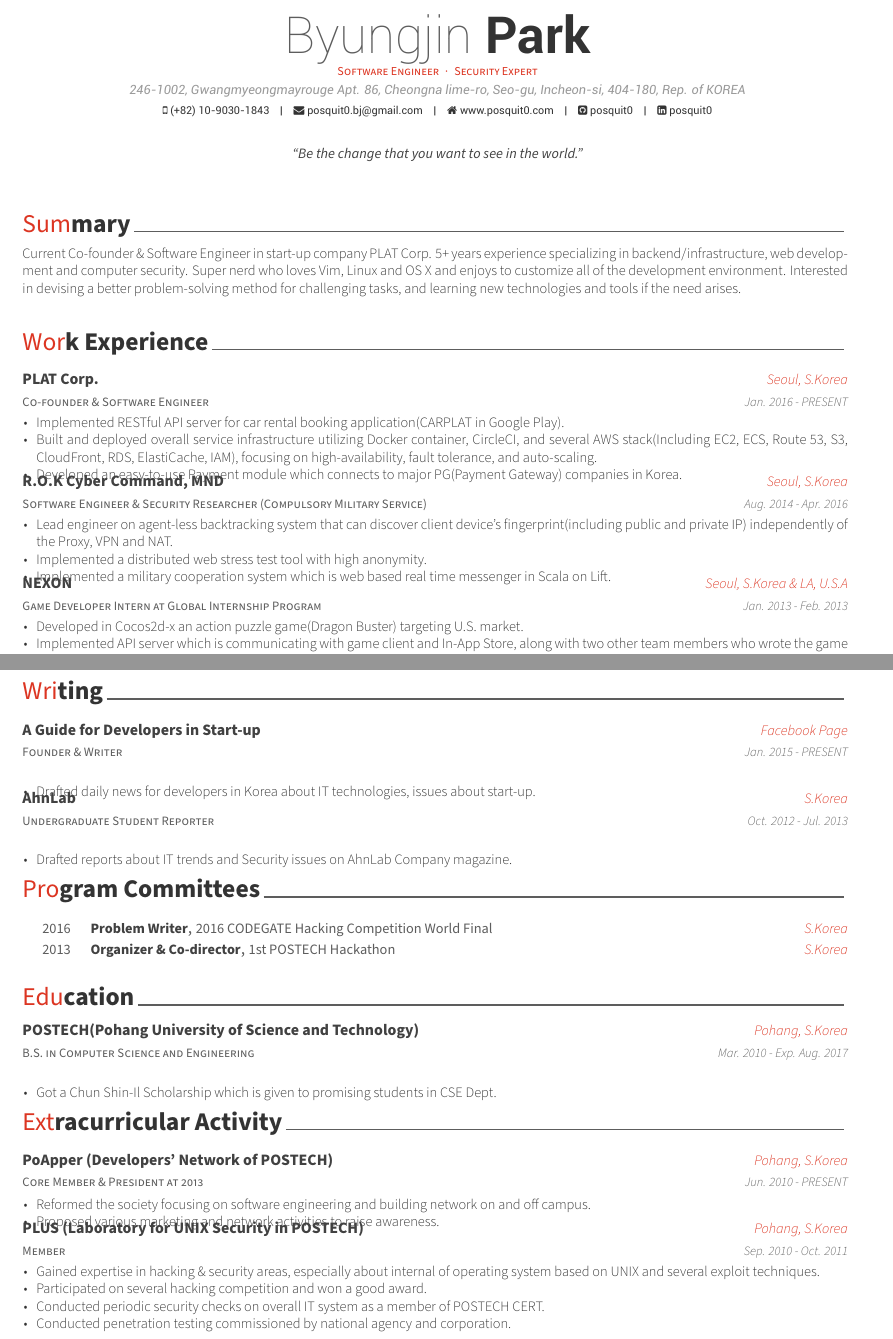
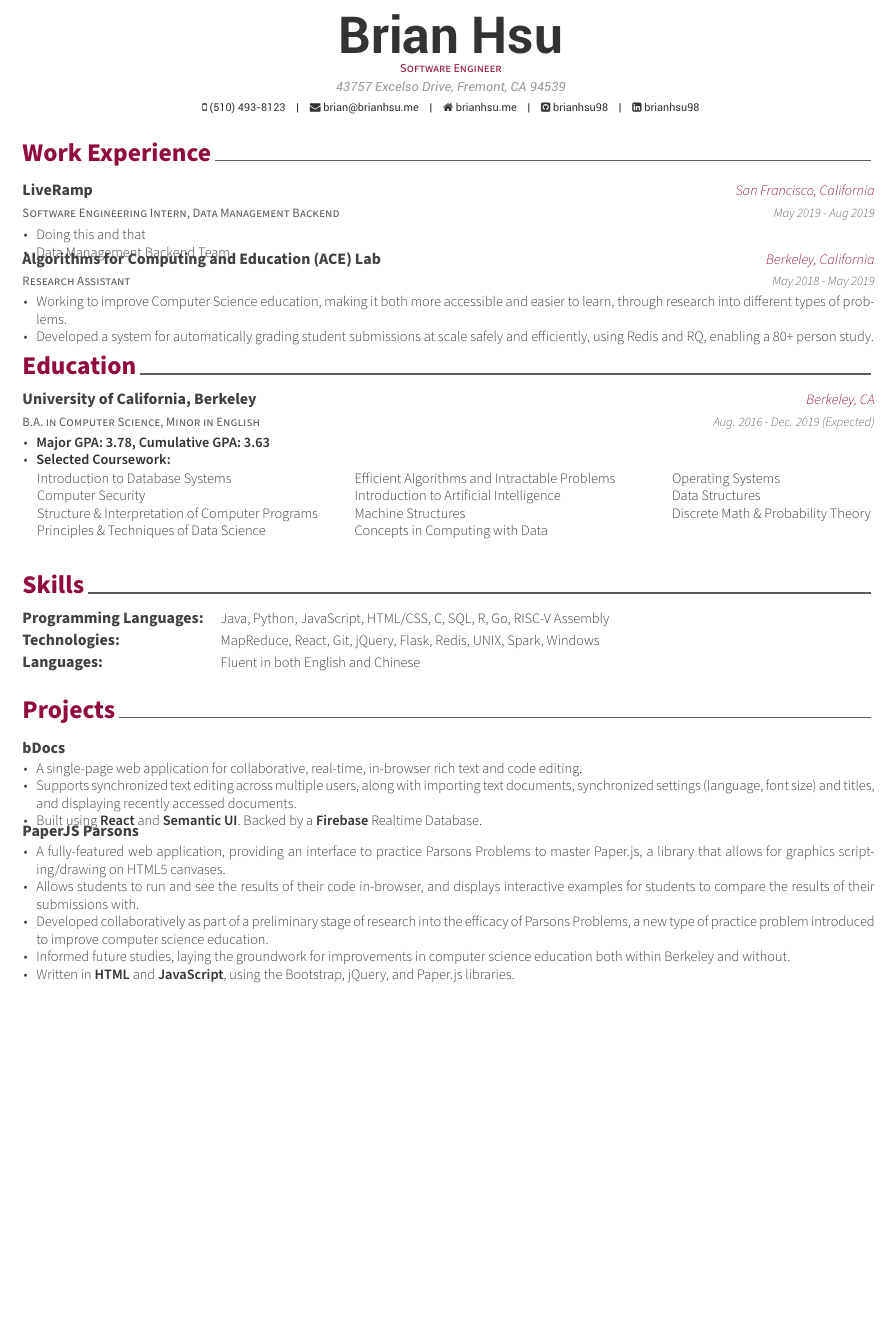
Before and after one commit to brianhsu98/resume2, a LaTeX CV (resume.tex, which reads awesome-cv.cls, resume/committees.tex, resume/education.tex): two parts of pages 1 and 2 of 2 before the commit and part of the page after it, the two joined at a grey line, cut at the place of the change, the shorter picture padded with empty space. Compiled offline with XeLaTeX.

Commit message:
Adding some content and customized AwesomeCV stuff

```diff
--- a/awesome-cv.cls
+++ b/awesome-cv.cls
@@ -94,7 +94,7 @@
 %                Configuration for directory locations
 %-------------------------------------------------------------------------------
 % Configure a directory location for fonts(default: 'fonts/')
-\newcommand*{\fontdir}[1][fonts/]{\def\@fontdir{#1}}
+\newcommand*{\fontdir}[1][./fonts/]{\def\@fontdir{#1}}
 \fontdir
 
 
@@ -188,7 +191,7 @@
 %-------------------------------------------------------------------------------
 % Configure styles for each CV elements
 % For fundamental structures
-\newcommand*{\headerfirstnamestyle}[1]{{\fontsize{32pt}{1em}\headerfontlight\color{graytext} #1}}
+\newcommand*{\headerfirstnamestyle}[1]{{\fontsize{32pt}{1em}\headerfont\bfseries\color{text} #1}}
 \newcommand*{\headerlastnamestyle}[1]{{\fontsize{32pt}{1em}\headerfont\bfseries\color{text} #1}}
 \newcommand*{\headerpositionstyle}[1]{{\fontsize{7.6pt}{1em}\bodyfont\scshape\color{awesome} #1}}
 \newcommand*{\headeraddressstyle}[1]{{\fontsize{8pt}{1em}\headerfont\itshape\color{lighttext} #1}}
@@ -626,7 +629,7 @@
   \begin{center}
     \setlength\tabcolsep{1ex}
     \setlength{\extrarowheight}{0pt}
-    \begin{tabular*}{\textwidth}{@{\extracolsep{\fill}} r L{\textwidth * \real{0.9}}}
+    \begin{tabular*}{\textwidth}{@{\extracolsep{\fill}} l L{\textwidth * \real{0.9}}}
 }{%
     \end{tabular*}
   \end{center}
--- a/resume.tex
+++ b/resume.tex
@@ -18,7 +18,7 @@
 % CONFIGURATIONS
 %-------------------------------------------------------------------------------
 % A4 paper size by default, use 'letterpaper' for US letter
-\documentclass[11pt, a4paper]{awesome-cv}
+\documentclass[11pt, letterpaper]{awesome-cv}
 
 % Configure page margins with geometry
 \geometry{left=1.4cm, top=.8cm, right=1.4cm, bottom=1.8cm, footskip=.5cm}
@@ -29,9 +29,12 @@
 % Color for highlights
 % Awesome Colors: awesome-emerald, awesome-skyblue, awesome-red, awesome-pink, awesome-orange
 %                 awesome-nephritis, awesome-concrete, awesome-darknight
-\colorlet{awesome}{awesome-red}
+% \colorlet{awesome}{awesome-red}
 % Uncomment if you would like to specify your own color
-% \definecolor{awesome}{HTML}{CA63A8}
+% Magenta
+\definecolor{awesome}{HTML}{900C3F}
+% Dark Red
+% \definecolor{awesome}{HTML}{C70039}
 
 % Colors for text
 % Uncomment if you would like to specify your own color
@@ -56,15 +59,15 @@
 %-------------------------------------------------------------------------------
 % Available options: circle|rectangle,edge/noedge,left/right
 % \photo[rectangle,edge,right]{profile}
-\name{Byungjin}{Park}
-\position{Software Engineer{\enskip\cdotp\enskip}Security Expert}
-\address{246-1002, Gwangmyeongmayrouge Apt. 86, Cheongna lime-ro, Seo-gu, Incheon-si, 404-180, Rep. of KOREA}
+\name{Brian}{Hsu}
+\position{Software Engineer}
+\address{43757 Excelso Drive, Fremont, CA 94539}
 
-\mobile{(+82) 10-9030-1843}
-\email{posquit0.bj@gmail.com}
-\homepage{www.posquit0.com}
-\github{posquit0}
-\linkedin{posquit0}
+\mobile{(510) 493-8123}
+\email{brian@brianhsu.me}
+\homepage{brianhsu.me}
+\github{brianhsu98}
+\linkedin{brianhsu98}
 % \gitlab{gitlab-id}
 % \stackoverflow{SO-id}{SO-name}
 % \twitter{@twit}
@@ -72,7 +75,7 @@
 % \reddit{reddit-id}
 % \extrainfo{extra informations}
 
-\quote{``Be the change that you want to see in the world."}
+% \quote{``Be the change that you want to see in the world."}
 
 
 %-------------------------------------------------------------------------------
@@ -84,25 +87,21 @@
 
 % Print the footer with 3 arguments(<left>, <center>, <right>)
 % Leave any of these blank if they are not needed
-\makecvfooter
-  {\today}
-  {Claud D. Park~~~·~~~Résumé}
-  {\thepage}
+% \makecvfooter
+%   {\today}
+%   {Claud D. Park~~~·~~~Résumé}
+%   {\thepage}
 
 
 %-------------------------------------------------------------------------------
 %	CV/RESUME CONTENT
 %	Each section is imported separately, open each file in turn to modify content
 %-------------------------------------------------------------------------------
-\input{resume/summary.tex}
+% \input{resume/summary.tex}
 \input{resume/experience.tex}
-\input{resume/honors.tex}
-\input{resume/presentation.tex}
-\input{resume/writing.tex}
-\input{resume/committees.tex}
 \input{resume/education.tex}
-\input{resume/extracurricular.tex}
-
+\input{resume/skills.tex}
+\input{resume/projects.tex}
 
 %-------------------------------------------------------------------------------
 \end{document}
--- a/resume/committees.tex
+++ /dev/null
@@ -1,27 +0,0 @@
-%-------------------------------------------------------------------------------
-%	SECTION TITLE
-%-------------------------------------------------------------------------------
-\cvsection{Program Committees}
-
-
-%-------------------------------------------------------------------------------
-%	CONTENT
-%-------------------------------------------------------------------------------
-\begin{cvhonors}
-
-%---------------------------------------------------------
-  \cvhonor
-    {Problem Writer} % Position
-    {2016 CODEGATE Hacking Competition World Final} % Committee
-    {S.Korea} % Location
-    {2016} % Date(s)
-
-%---------------------------------------------------------
-  \cvhonor
-    {Organizer \& Co-director} % Position
-    {1st POSTECH Hackathon} % Committee
-    {S.Korea} % Location
-    {2013} % Date(s)
-
-%---------------------------------------------------------
-\end{cvhonors}
--- a/resume/education.tex
+++ b/resume/education.tex
@@ -11,15 +11,24 @@
 
 %---------------------------------------------------------
   \cventry
-    {B.S. in Computer Science and Engineering} % Degree
-    {POSTECH(Pohang University of Science and Technology)} % Institution
-    {Pohang, S.Korea} % Location
-    {Mar. 2010 - Exp. Aug. 2017} % Date(s)
+    {B.A. in Computer Science, Minor in English} % Degree
+    {University of California, Berkeley} % Institution
+    {Berkeley, CA} % Location
+    {Aug. 2016 - Dec. 2019 (Expected)} % Date(s)
     {
-      \begin{cvitems} % Description(s) bullet points
-        \item {Got a Chun Shin-Il Scholarship which is given to promising students in CSE Dept.}
+      \begin{cvitems}
+        \item \textbf{Major GPA: 3.78, Cumulative GPA: 3.63}
+        \item \textbf{Selected Coursework:}
       \end{cvitems}
+      % Aligning table with the above bullet points
+      \vspace{5mm}
+      \hspace{2.8mm}
+      \begin{tabular}{p{7cm} p{7cm} p{7cm}}
+        Introduction to Database Systems & Efficient Algorithms and Intractable Problems & Operating Systems \\
+        Computer Security & Introduction to Artificial Intelligence & Data Structures \\
+        Structure \& Interpretation of Computer Programs & Machine Structures & Discrete Math \& Probability Theory \\
+        Principles \& Techniques of Data Science & Concepts in Computing with Data &\\
+      \end{tabular}
     }
-
 %---------------------------------------------------------
 \end{cventries}
--- a/resume/experience.tex
+++ b/resume/experience.tex
@@ -11,41 +11,28 @@
 
 %---------------------------------------------------------
     \cventry
-    {Co-founder \& Software Engineer} % Job title
-    {PLAT Corp.} % Organization
-    {Seoul, S.Korea} % Location
-    {Jan. 2016 - PRESENT} % Date(s)
+      {Software Engineering Intern, Data Management Backend}
+      {LiveRamp}
+      {San Francisco, California}
+      {May 2019 - Aug 2019}
       {
-      \begin{cvitems} % Description(s) of tasks/responsibilities
-        \item {Implemented RESTful API server for car rental booking application(CARPLAT in Google Play).}
-        \item {Built and deployed overall service infrastructure utilizing Docker container, CircleCI, and several AWS stack(Including EC2, ECS, Route 53, S3, CloudFront, RDS, ElastiCache, IAM), focusing on high-availability, fault tolerance, and auto-scaling.}
-        \item {Developed an easy-to-use Payment module which connects to major PG(Payment Gateway) companies in Korea.}
+        \begin{cvitems}
+          \item Doing this and that
+          \item Data Management Backend Team
         \end{cvitems}
       }
 
 %---------------------------------------------------------
     \cventry
-    {Software Engineer \& Security Researcher (Compulsory Military Service)} % Job title
-    {R.O.K Cyber Command, MND} % Organization
-    {Seoul, S.Korea} % Location
-    {Aug. 2014 - Apr. 2016} % Date(s)
+      {Research Assistant}
+      {Algorithms for Computing and Education (ACE) Lab}
+      {Berkeley, California}
+      % TODO: Update this once you go back to do research.
+      {May 2018 - May 2019}
       {
-      \begin{cvitems} % Description(s) of tasks/responsibilities
-        \item {Lead engineer on agent-less backtracking system that can discover client device's fingerprint(including public and private IP) independently of the Proxy, VPN and NAT.}
-        \item {Implemented a distributed web stress test tool with high anonymity.}
-        \item {Implemented a military cooperation system which is web based real time messenger in Scala on Lift.}
+        \begin{cvitems}
+          \item Working to improve Computer Science education, making it both more accessible and easier to learn, through research into different types of problems.
+          \item Developed a system for automatically grading student submissions at scale safely and efficiently, using Redis and RQ, enabling a 80+ person study.
         \end{cvitems}
       }
 
-%---------------------------------------------------------
-  \cventry
-    {Game Developer Intern at Global Internship Program} % Job title
-    {NEXON} % Organization
-    {Seoul, S.Korea \& LA, U.S.A} % Location
-    {Jan. 2013 - Feb. 2013} % Date(s)
-    {
-      \begin{cvitems} % Description(s) of tasks/responsibilities
-        \item {Developed in Cocos2d-x an action puzzle game(Dragon Buster) targeting U.S. market.}
-        \item {Implemented API server which is communicating with game client and In-App Store, along with two other team members who wrote the game logic and designed game graphics.}
-        \item {Won the 2nd prize in final evaluation.}
-      \end{cvitems}
--- a/resume/extracurricular.tex
+++ /dev/null
@@ -1,41 +0,0 @@
-%-------------------------------------------------------------------------------
-%	SECTION TITLE
-%-------------------------------------------------------------------------------
-\cvsection{Extracurricular Activity}
-
-
-%-------------------------------------------------------------------------------
-%	CONTENT
-%-------------------------------------------------------------------------------
-\begin{cventries}
-
-%---------------------------------------------------------
-  \cventry
-    {Core Member \& President at 2013} % Affiliation/role
-    {PoApper (Developers' Network of POSTECH)} % Organization/group
-    {Pohang, S.Korea} % Location
-    {Jun. 2010 - PRESENT} % Date(s)
-    {
-      \begin{cvitems} % Description(s) of experience/contributions/knowledge
-        \item {Reformed the society focusing on software engineering and building network on and off campus.}
-        \item {Proposed various marketing and network activities to raise awareness.}
-      \end{cvitems}
-    }
-
-%---------------------------------------------------------
-  \cventry
-    {Member} % Affiliation/role
-    {PLUS (Laboratory for UNIX Security in POSTECH)} % Organization/group
-    {Pohang, S.Korea} % Location
-    {Sep. 2010 - Oct. 2011} % Date(s)
-    {
-      \begin{cvitems} % Description(s) of experience/contributions/knowledge
-        \item {Gained expertise in hacking \& security areas, especially about internal of operating system based on UNIX and several exploit techniques.}
-        \item {Participated on several hacking competition and won a good award.}
-        \item {Conducted periodic security checks on overall IT system as a member of POSTECH CERT.}
-        \item {Conducted penetration testing commissioned by national agency and corporation.}
-      \end{cvitems}
-    }
-
-%---------------------------------------------------------
-\end{cventries}
--- /dev/null
+++ b/resume/projects.tex
@@ -0,0 +1,45 @@
+%-------------------------------------------------------------------------------
+%	SECTION TITLE
+%-------------------------------------------------------------------------------
+\cvsection{Projects}
+
+
+%-------------------------------------------------------------------------------
+%	CONTENT
+%-------------------------------------------------------------------------------
+\begin{cventries}
+
+% TODO: Figure out how to make this less of a mess.
+%---------------------------------------------------------
+  \cventry
+    {} % Role
+    {bDocs} % Event
+    {} % Location
+    {} % Date(s)
+    {
+      \vspace{-9mm}
+      \begin{cvprojectitems}
+        \item A single-page web application for collaborative, real-time, in-browser rich text and code editing.
+        \item Supports synchronized text editing across multiple users, along with importing text documents, synchronized settings (language, font size) and titles, and displaying recently accessed documents.
+        \item Built using \textbf{React} and \textbf{Semantic UI}. Backed by a \textbf{Firebase} Realtime Database.
+      \end{cvprojectitems}
+    }
+
+%---------------------------------------------------------
+  \vspace{-3mm}
+  \cventry
+    {} % Role
+    {PaperJS Parsons} % Event
+    {} % Location
+    {} % Date(s)
+    {
+      \begin{cvprojectitems}
+        \vspace{-9mm}
+        \item A fully-featured web application, providing an interface to practice Parsons Problems to master Paper.js, a library that allows for graphics scripting/drawing on HTML5 canvases.
+        \item Allows students to run and see the results of their code in-browser, and displays interactive examples for students to compare the results of their submissions with.
+        \item Developed collaboratively as part of a preliminary stage of research into the efficacy of Parsons Problems, a new type of practice problem introduced to improve computer science education.
+        \item Informed future studies, laying the groundwork for improvements in computer science education both within Berkeley and without.
+        \item Written in \textbf{HTML} and \textbf{JavaScript}, using the Bootstrap, jQuery, and Paper.js libraries.
+      \end{cvprojectitems}
+    }
+\end{cventries}
--- /dev/null
+++ b/resume/skills.tex
@@ -0,0 +1,14 @@
+%-------------------------------------------------------------------------------
+%	SECTION TITLE
+%-------------------------------------------------------------------------------
+\cvsection{Skills}
+
+
+%-------------------------------------------------------------------------------
+%	CONTENT
+%-------------------------------------------------------------------------------
+\begin{cvskills}
+    \cvskill{Programming Languages:}{Java, Python, JavaScript, HTML/CSS, C, SQL, R, Go, RISC-V Assembly}
+    \cvskill{Technologies:}{MapReduce, React, Git, jQuery, Flask, Redis, UNIX, Spark, Windows}
+    \cvskill{Languages:}{Fluent in both English and Chinese}
+\end{cvskills}
--- a/resume/summary.tex
+++ /dev/null
@@ -1,14 +0,0 @@
-%-------------------------------------------------------------------------------
-%	SECTION TITLE
-%-------------------------------------------------------------------------------
-\cvsection{Summary}
-
-
-%-------------------------------------------------------------------------------
-%	CONTENT
-%-------------------------------------------------------------------------------
-\begin{cvparagraph}
-
-%---------------------------------------------------------
-Current Co-founder \& Software Engineer in start-up company PLAT Corp. 5+ years experience specializing in backend/infrastructure, web development and computer security. Super nerd who loves Vim, Linux and OS X and enjoys to customize all of the development environment. Interested in devising a better problem-solving method for challenging tasks, and learning new technologies and tools if the need arises.
-\end{cvparagraph}
--- a/resume/writing.tex
+++ /dev/null
@@ -1,37 +0,0 @@
-%-------------------------------------------------------------------------------
-%	SECTION TITLE
-%-------------------------------------------------------------------------------
-\cvsection{Writing}
-
-
-%-------------------------------------------------------------------------------
-%	CONTENT
-%-------------------------------------------------------------------------------
-\begin{cventries}
-
-%---------------------------------------------------------
-  \cventry
-    {Founder \& Writer} % Role
-    {A Guide for Developers in Start-up} % Title
-    {Facebook Page} % Location
-    {Jan. 2015 - PRESENT} % Date(s)
-    {
-      \begin{cvitems} % Description(s)
-        \item {Drafted daily news for developers in Korea about IT technologies, issues about start-up.}
-      \end{cvitems}
-    }
-
-%---------------------------------------------------------
-  \cventry
-    {Undergraduate Student Reporter} % Role
-    {AhnLab} % Title
-    {S.Korea} % Location
-    {Oct. 2012 - Jul. 2013} % Date(s)
-    {
-      \begin{cvitems} % Description(s)
-        \item {Drafted reports about IT trends and Security issues on AhnLab Company magazine.}
-      \end{cvitems}
-    }
-
-%---------------------------------------------------------
-\end{cventries}
```
Also changed, not shown: resume/honors.tex (deleted, +0 -76 lines), resume/presentation.tex (deleted, +0 -25 lines), resume.pdf (added), awesome-cv.cls (22 more changed lines), resume/experience.tex (33 more changed lines), 1 other file. Lines whose indentation alone changed are shown as unchanged.
